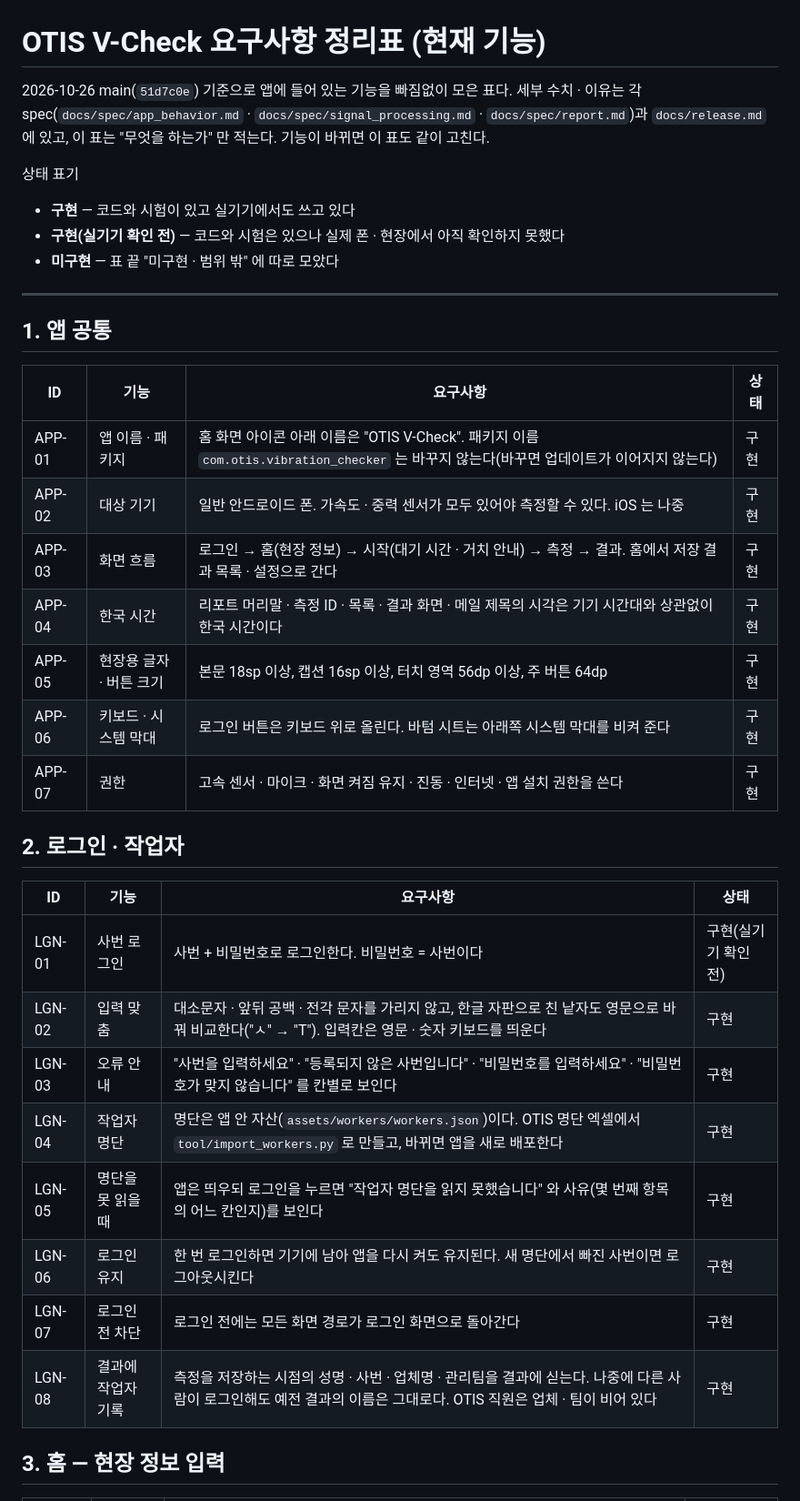
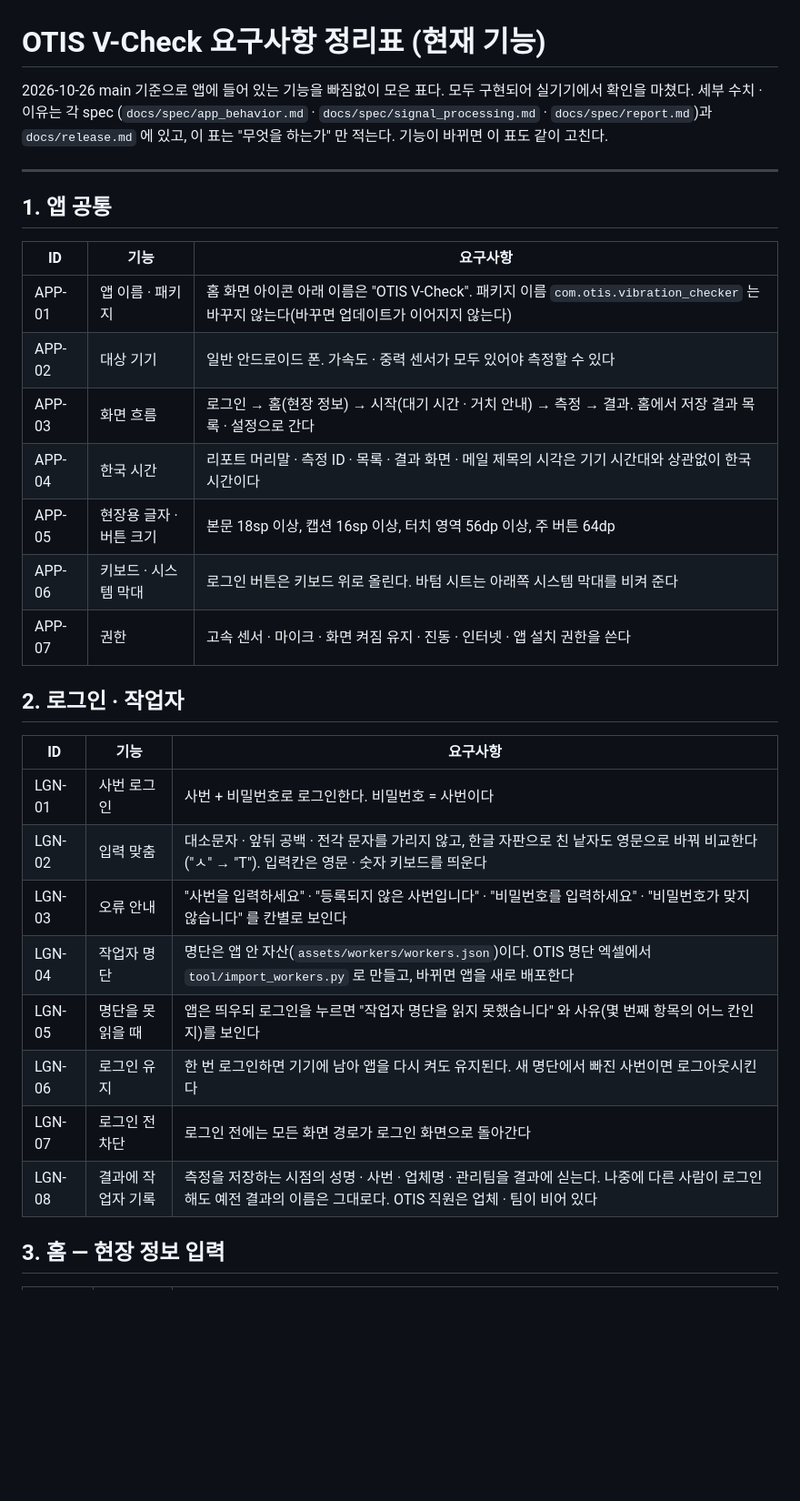
Before and after one commit to westone-hq/OTIS, a Markdown page: docs/requirements.md, the part around one of its changes. Shown at 91% size. GitHub-like rendering; blank space fills up the shorter version.

```diff
--- a/docs/requirements.md
+++ b/docs/requirements.md
@@ -1,43 +1,37 @@
 # OTIS V-Check 요구사항 정리표 (현재 기능)
 
-2026-10-26 main(`51d7c0e`) 기준으로 앱에 들어 있는 기능을 빠짐없이 모은 표다.
-세부 수치 · 이유는 각 spec(`docs/spec/app_behavior.md` ·
-`docs/spec/signal_processing.md` · `docs/spec/report.md`)과 `docs/release.md`
-에 있고, 이 표는 "무엇을 하는가" 만 적는다. 기능이 바뀌면 이 표도 같이 고친다.
-
-상태 표기
-
-- **구현** — 코드와 시험이 있고 실기기에서도 쓰고 있다
-- **구현(실기기 확인 전)** — 코드와 시험은 있으나 실제 폰 · 현장에서 아직
-  확인하지 못했다
-- **미구현** — 표 끝 "미구현 · 범위 밖" 에 따로 모았다
+2026-10-26 main 기준으로 앱에 들어 있는 기능을 빠짐없이 모은 표다. 모두
+구현되어 실기기에서 확인을 마쳤다. 세부 수치 · 이유는 각 spec
+(`docs/spec/app_behavior.md` · `docs/spec/signal_processing.md` ·
+`docs/spec/report.md`)과 `docs/release.md` 에 있고, 이 표는 "무엇을 하는가"
+만 적는다. 기능이 바뀌면 이 표도 같이 고친다.
 
 ---
 
 ## 1. 앱 공통
 
-| ID | 기능 | 요구사항 | 상태 |
-|---|---|---|---|
-| APP-01 | 앱 이름 · 패키지 | 홈 화면 아이콘 아래 이름은 "OTIS V-Check". 패키지 이름 `com.otis.vibration_checker` 는 바꾸지 않는다(바꾸면 업데이트가 이어지지 않는다) | 구현 |
-| APP-02 | 대상 기기 | 일반 안드로이드 폰. 가속도 · 중력 센서가 모두 있어야 측정할 수 있다. iOS 는 나중 | 구현 |
-| APP-03 | 화면 흐름 | 로그인 → 홈(현장 정보) → 시작(대기 시간 · 거치 안내) → 측정 → 결과. 홈에서 저장 결과 목록 · 설정으로 간다 | 구현 |
-| APP-04 | 한국 시간 | 리포트 머리말 · 측정 ID · 목록 · 결과 화면 · 메일 제목의 시각은 기기 시간대와 상관없이 한국 시간이다 | 구현 |
-| APP-05 | 현장용 글자 · 버튼 크기 | 본문 18sp 이상, 캡션 16sp 이상, 터치 영역 56dp 이상, 주 버튼 64dp | 구현 |
-| APP-06 | 키보드 · 시스템 막대 | 로그인 버튼은 키보드 위로 올린다. 바텀 시트는 아래쪽 시스템 막대를 비켜 준다 | 구현 |
-| APP-07 | 권한 | 고속 센서 · 마이크 · 화면 켜짐 유지 · 진동 · 인터넷 · 앱 설치 권한을 쓴다 | 구현 |
+| ID | 기능 | 요구사항 |
+|---|---|---|
+| APP-01 | 앱 이름 · 패키지 | 홈 화면 아이콘 아래 이름은 "OTIS V-Check". 패키지 이름 `com.otis.vibration_checker` 는 바꾸지 않는다(바꾸면 업데이트가 이어지지 않는다) |
+| APP-02 | 대상 기기 | 일반 안드로이드 폰. 가속도 · 중력 센서가 모두 있어야 측정할 수 있다 |
+| APP-03 | 화면 흐름 | 로그인 → 홈(현장 정보) → 시작(대기 시간 · 거치 안내) → 측정 → 결과. 홈에서 저장 결과 목록 · 설정으로 간다 |
+| APP-04 | 한국 시간 | 리포트 머리말 · 측정 ID · 목록 · 결과 화면 · 메일 제목의 시각은 기기 시간대와 상관없이 한국 시간이다 |
+| APP-05 | 현장용 글자 · 버튼 크기 | 본문 18sp 이상, 캡션 16sp 이상, 터치 영역 56dp 이상, 주 버튼 64dp |
+| APP-06 | 키보드 · 시스템 막대 | 로그인 버튼은 키보드 위로 올린다. 바텀 시트는 아래쪽 시스템 막대를 비켜 준다 |
+| APP-07 | 권한 | 고속 센서 · 마이크 · 화면 켜짐 유지 · 진동 · 인터넷 · 앱 설치 권한을 쓴다 |
 
 ## 2. 로그인 · 작업자
 
-| ID | 기능 | 요구사항 | 상태 |
-|---|---|---|---|
-| LGN-01 | 사번 로그인 | 사번 + 비밀번호로 로그인한다. 비밀번호 = 사번이다 | 구현(실기기 확인 전) |
-| LGN-02 | 입력 맞춤 | 대소문자 · 앞뒤 공백 · 전각 문자를 가리지 않고, 한글 자판으로 친 낱자도 영문으로 바꿔 비교한다("ㅅ" → "T"). 입력칸은 영문 · 숫자 키보드를 띄운다 | 구현 |
-| LGN-03 | 오류 안내 | "사번을 입력하세요" · "등록되지 않은 사번입니다" · "비밀번호를 입력하세요" · "비밀번호가 맞지 않습니다" 를 칸별로 보인다 | 구현 |
-| LGN-04 | 작업자 명단 | 명단은 앱 안 자산(`assets/workers/workers.json`)이다. OTIS 명단 엑셀에서 `tool/import_workers.py` 로 만들고, 바뀌면 앱을 새로 배포한다 | 구현 |
-| LGN-05 | 명단을 못 읽을 때 | 앱은 띄우되 로그인을 누르면 "작업자 명단을 읽지 못했습니다" 와 사유(몇 번째 항목의 어느 칸인지)를 보인다 | 구현 |
-| LGN-06 | 로그인 유지 | 한 번 로그인하면 기기에 남아 앱을 다시 켜도 유지된다. 새 명단에서 빠진 사번이면 로그아웃시킨다 | 구현 |
-| LGN-07 | 로그인 전 차단 | 로그인 전에는 모든 화면 경로가 로그인 화면으로 돌아간다 | 구현 |
-| LGN-08 | 결과에 작업자 기록 | 측정을 저장하는 시점의 성명 · 사번 · 업체명 · 관리팀을 결과에 싣는다. 나중에 다른 사람이 로그인해도 예전 결과의 이름은 그대로다. OTIS 직원은 업체 · 팀이 비어 있다 | 구현 |
+| ID | 기능 | 요구사항 |
+|---|---|---|
+| LGN-01 | 사번 로그인 | 사번 + 비밀번호로 로그인한다. 비밀번호 = 사번이다 |
+| LGN-02 | 입력 맞춤 | 대소문자 · 앞뒤 공백 · 전각 문자를 가리지 않고, 한글 자판으로 친 낱자도 영문으로 바꿔 비교한다("ㅅ" → "T"). 입력칸은 영문 · 숫자 키보드를 띄운다 |
+| LGN-03 | 오류 안내 | "사번을 입력하세요" · "등록되지 않은 사번입니다" · "비밀번호를 입력하세요" · "비밀번호가 맞지 않습니다" 를 칸별로 보인다 |
+| LGN-04 | 작업자 명단 | 명단은 앱 안 자산(`assets/workers/workers.json`)이다. OTIS 명단 엑셀에서 `tool/import_workers.py` 로 만들고, 바뀌면 앱을 새로 배포한다 |
+| LGN-05 | 명단을 못 읽을 때 | 앱은 띄우되 로그인을 누르면 "작업자 명단을 읽지 못했습니다" 와 사유(몇 번째 항목의 어느 칸인지)를 보인다 |
+| LGN-06 | 로그인 유지 | 한 번 로그인하면 기기에 남아 앱을 다시 켜도 유지된다. 새 명단에서 빠진 사번이면 로그아웃시킨다 |
+| LGN-07 | 로그인 전 차단 | 로그인 전에는 모든 화면 경로가 로그인 화면으로 돌아간다 |
+| LGN-08 | 결과에 작업자 기록 | 측정을 저장하는 시점의 성명 · 사번 · 업체명 · 관리팀을 결과에 싣는다. 나중에 다른 사람이 로그인해도 예전 결과의 이름은 그대로다. OTIS 직원은 업체 · 팀이 비어 있다 |
 
 ## 3. 홈 — 현장 정보 입력
 
```
Also changed, not shown: other parts of docs/requirements.md (+127 -147 lines).
